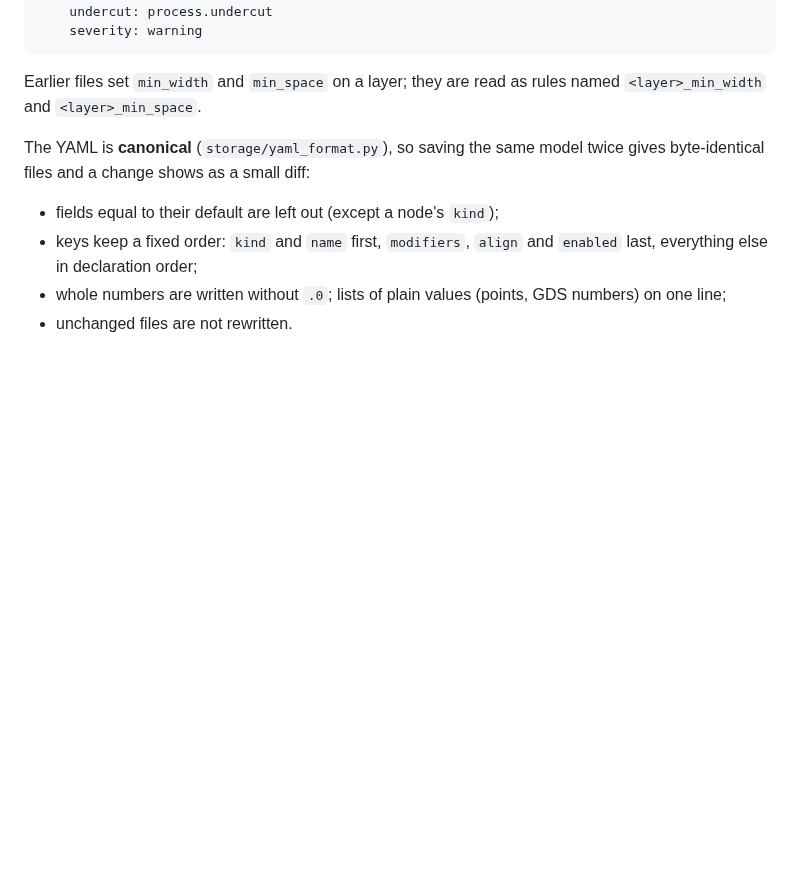
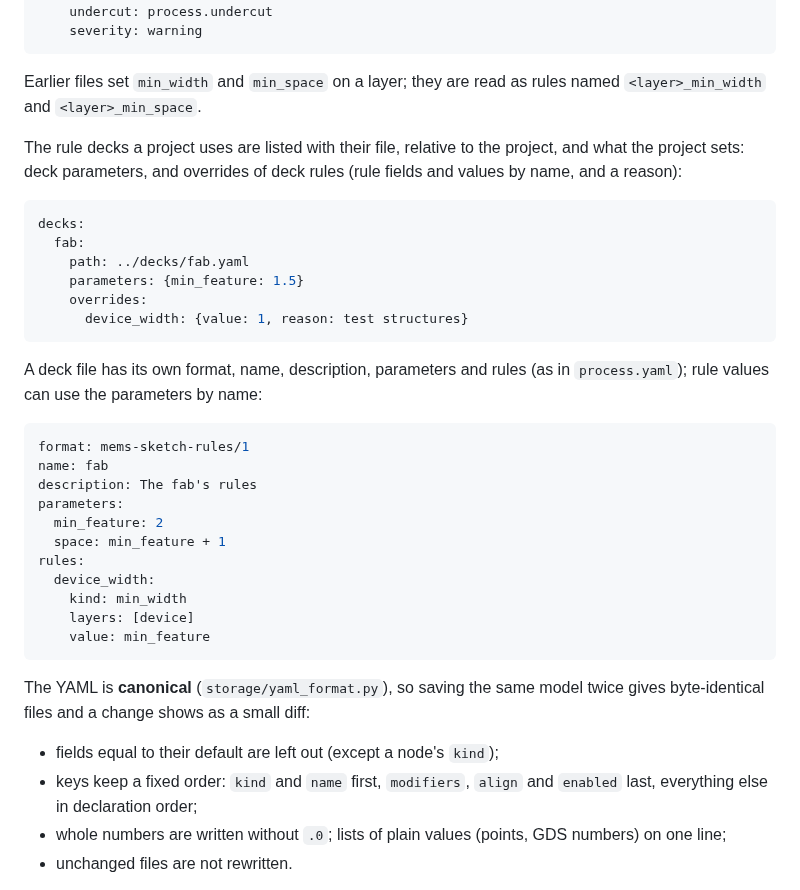
Before and after one commit to TorosBenjamin/mems-sketch, a Markdown page: docs/developer/file-formats.md, the part around the change. Rendered like a GitHub page; blank space fills up the shorter version.

````diff
--- a/docs/developer/file-formats.md
+++ b/docs/developer/file-formats.md
@@ -30,6 +30,36 @@ rules:
 
 Earlier files set `min_width` and `min_space` on a layer; they are read as
 rules named `<layer>_min_width` and `<layer>_min_space`.
+
+The rule decks a project uses are listed with their file, relative to the
+project, and what the project sets: deck parameters, and overrides of deck
+rules (rule fields and values by name, and a reason):
+
+```yaml
+decks:
+  fab:
+    path: ../decks/fab.yaml
+    parameters: {min_feature: 1.5}
+    overrides:
+      device_width: {value: 1, reason: test structures}
+```
+
+A deck file has its own format, name, description, parameters and rules
+(as in `process.yaml`); rule values can use the parameters by name:
+
+```yaml
+format: mems-sketch-rules/1
+name: fab
+description: The fab's rules
+parameters:
+  min_feature: 2
+  space: min_feature + 1
+rules:
+  device_width:
+    kind: min_width
+    layers: [device]
+    value: min_feature
+```
 
 The YAML is **canonical** (`storage/yaml_format.py`), so saving the same model
 twice gives byte-identical files and a change shows as a small diff:
````
Also changed, not shown: docs/user/components.md (+22 -0 lines), docs/images/process.png, 10 other files.
